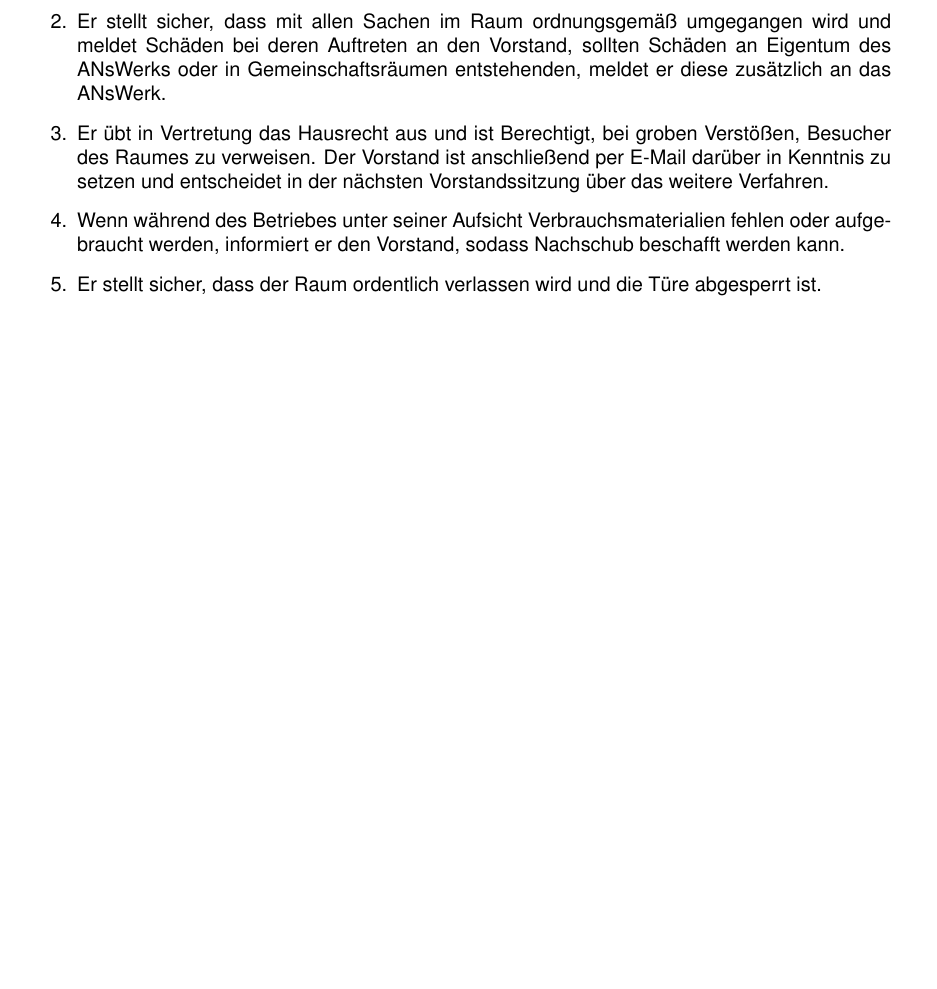
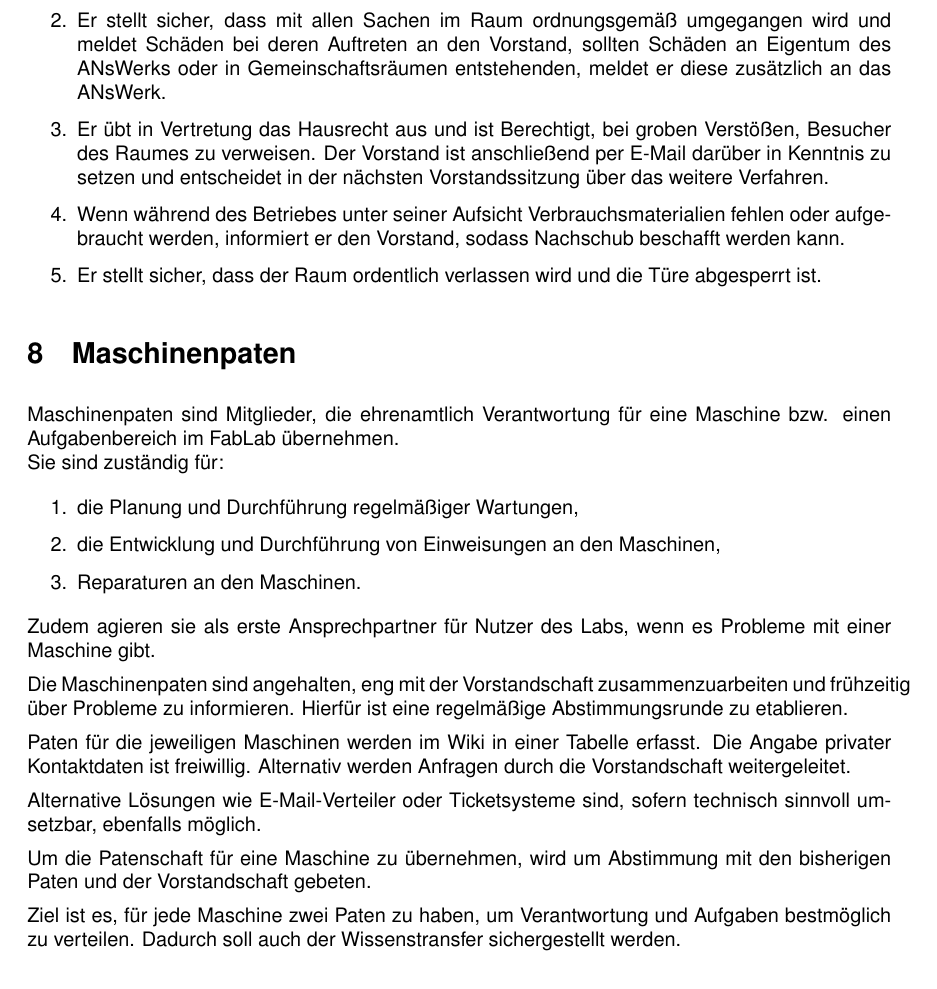
Before and after one commit to FabLab-Ansbach/documents, a LaTeX document (src/raumordnung.tex): part of page 3 of 3 before the commit and part of page 3 of 4 after it, cut so that both start at the same text, the shorter picture padded with empty space. Compiled offline with pdfLaTeX.

Commit message:
Raumordnung: Einführung Maschinenpaten

```diff
--- a/src/raumordnung.tex
+++ b/src/raumordnung.tex
@@ -56,6 +59,28 @@ Der Raumverantwortliche hat folgende Aufgaben:
   \item Er stellt sicher, dass der Raum ordentlich verlassen wird und die Türe abgesperrt ist.
 \end{enumerate}
 
+\section{Maschinenpaten}
+Maschinenpaten sind Mitglieder, die ehrenamtlich Verantwortung für eine Maschine bzw. einen Aufgabenbereich im FabLab übernehmen.\\
+Sie sind zuständig für:
+\begin{enumerate}
+  \item die Planung und Durchführung regelmäßiger Wartungen,
+  \item die Entwicklung und Durchführung von Einweisungen an den Maschinen,
+  \item Reparaturen an den Maschinen.
+\end{enumerate}
+
+Zudem agieren sie als erste Ansprechpartner für Nutzer des Labs, wenn es Probleme mit einer Maschine gibt.
+
+Die Maschinenpaten sind angehalten, eng mit der Vorstandschaft zusammenzuarbeiten und frühzeitig über Probleme zu informieren. Hierfür ist eine regelmäßige Abstimmungsrunde zu etablieren.
+
+Paten für die jeweiligen Maschinen werden im Wiki in einer Tabelle erfasst. Die Angabe privater Kontaktdaten ist freiwillig. Alternativ werden Anfragen durch die Vorstandschaft weitergeleitet.
+
+Alternative Lösungen wie E-Mail-Verteiler oder Ticketsysteme sind, sofern technisch sinnvoll umsetzbar, ebenfalls möglich.
+
+Um die Patenschaft für eine Maschine zu übernehmen, wird um Abstimmung mit den bisherigen Paten und der Vorstandschaft gebeten.
+
+Ziel ist es, für jede Maschine zwei Paten zu haben, um Verantwortung und Aufgaben bestmöglich zu verteilen. Dadurch soll auch der Wissenstransfer sichergestellt werden.
+
+
 \section{Geltungsdauer und Änderung der Raumordnung}
 Die Raumordnung tritt durch Beschluss der Mitgliederversammlung am 7. Juni 2025 in Kraft und gilt damit bis auf Weiteres. Eine Änderung oder Aufhebung der Raumordnung ist im Rahmen einer ordentlichen Vorstandssitzung möglich. Die Änderung der Raumordnung ist, vor Inkrafttreten, allen betroffenen Mitgliedern mit einer Frist von 14 Tagen mitzuteilen.
 
```
Also changed, not shown: pdf/raumordnung.pdf, src/raumordnung.tex (3 more changed lines).
